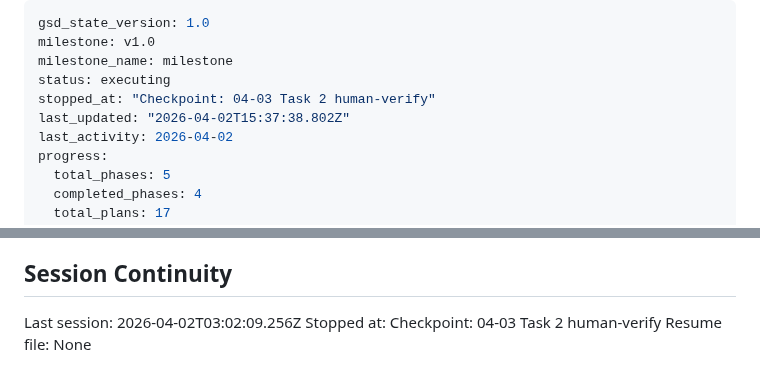
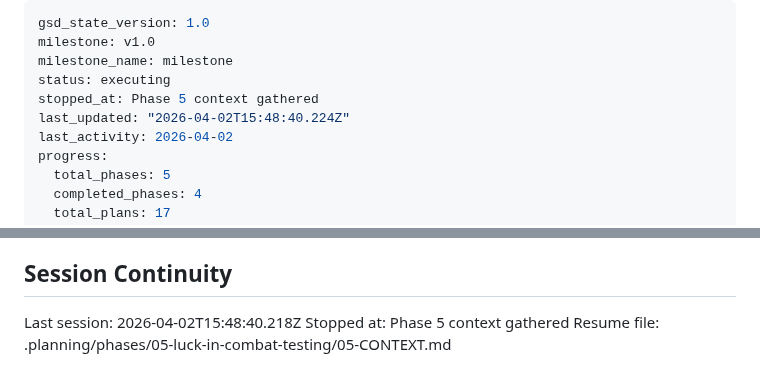
Before and after one commit to markrcote/ffconsole, a Markdown page: .planning/STATE.md, 2 parts joined by grey strips. Rendered like a GitHub page.

Commit message:
docs(state): record phase 5 context session

```diff
--- a/.planning/STATE.md
+++ b/.planning/STATE.md
@@ -3,8 +3,8 @@ gsd_state_version: 1.0
 milestone: v1.0
 milestone_name: milestone
 status: executing
-stopped_at: "Checkpoint: 04-03 Task 2 human-verify"
-last_updated: "2026-04-02T15:37:38.802Z"
+stopped_at: Phase 5 context gathered
+last_updated: "2026-04-02T15:48:40.224Z"
 last_activity: 2026-04-02
 progress:
   total_phases: 5
@@ -118,6 +118,6 @@ None yet.
 
 ## Session Continuity
 
-Last session: 2026-04-02T03:02:09.256Z
-Stopped at: Checkpoint: 04-03 Task 2 human-verify
-Resume file: None
+Last session: 2026-04-02T15:48:40.218Z
+Stopped at: Phase 5 context gathered
+Resume file: .planning/phases/05-luck-in-combat-testing/05-CONTEXT.md
```
